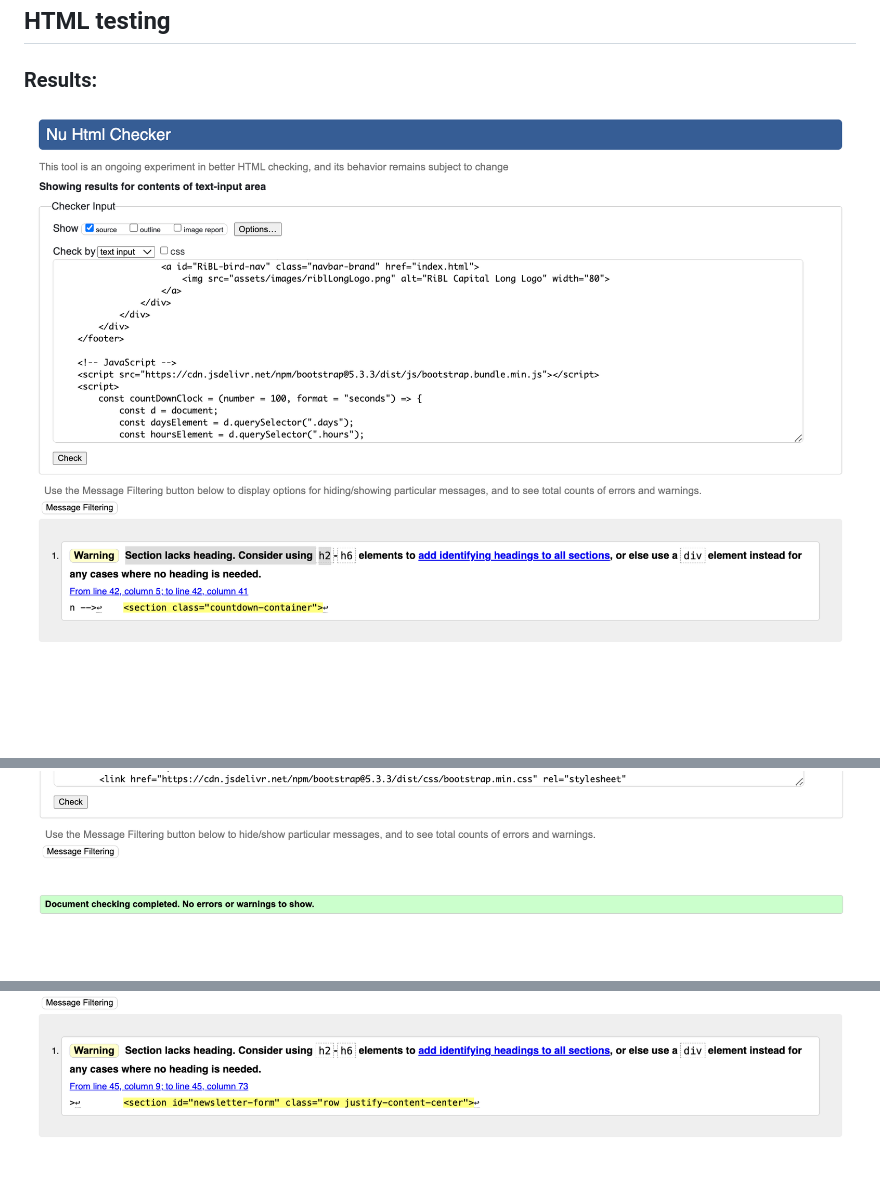
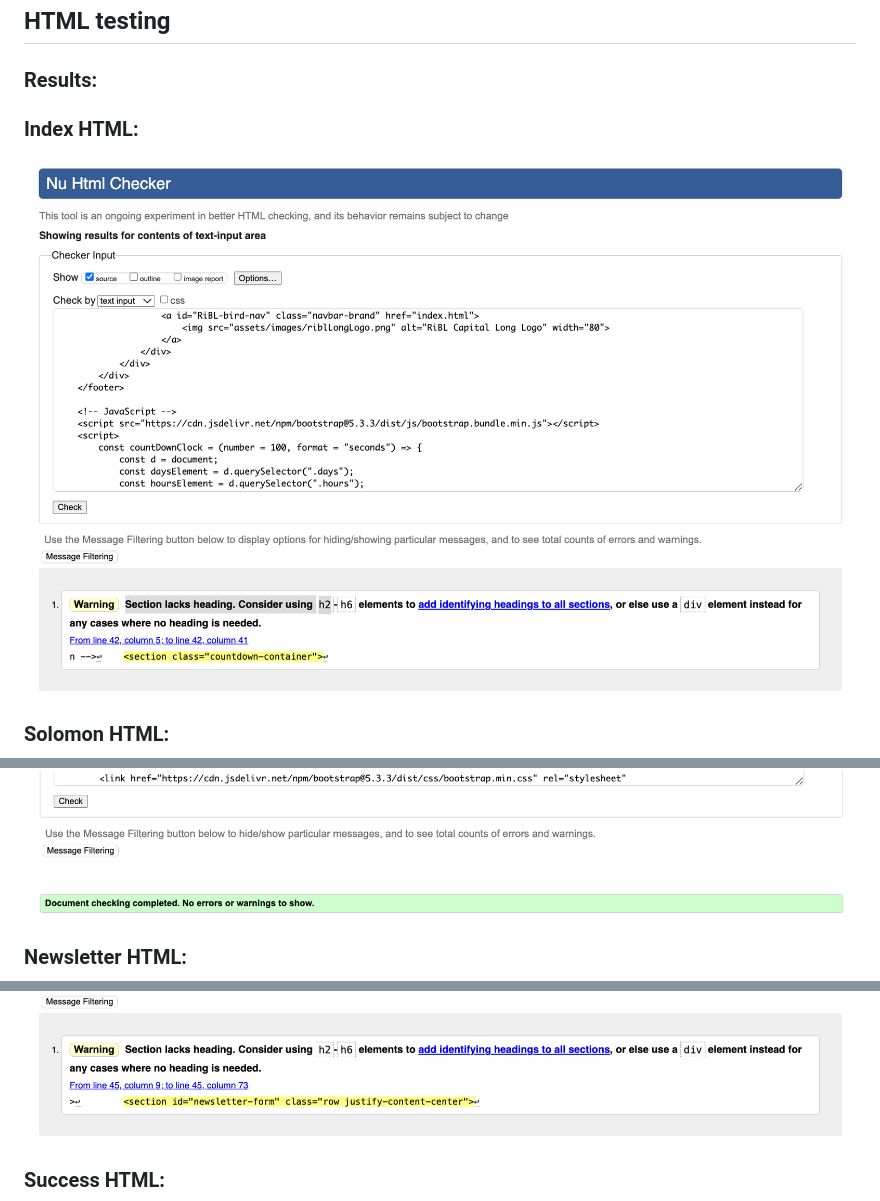
Before and after one commit to RobertJLewis/RiBL, a Markdown page: README.md, 3 parts joined by grey strips. GitHub-like rendering; blank space fills up the shorter version.

Commit message:
adding bullet point for reader simplicity

```diff
--- a/README.md
+++ b/README.md
@@ -140,10 +140,16 @@ I used Lighthouse to check the pages and made sure the colors and fonts are clea
 
 ## HTML testing
 ### Results:
+### Index HTML:
+![Screenshot](assets/images/indexHtmlValidator.png)
 
-![Screenshot](assets/images/indexHtmlValidator.png)
+### Solomon HTML:
 ![Screenshot](assets/images/solomonHtmlValidator.png)
+
+### Newsletter HTML:
 ![Screenshot](assets/images/newsletterHtmlValidator.png)
+
+### Success HTML:
 ![Screenshot](assets/images/successHtmlValidator.png)
 
 
```
